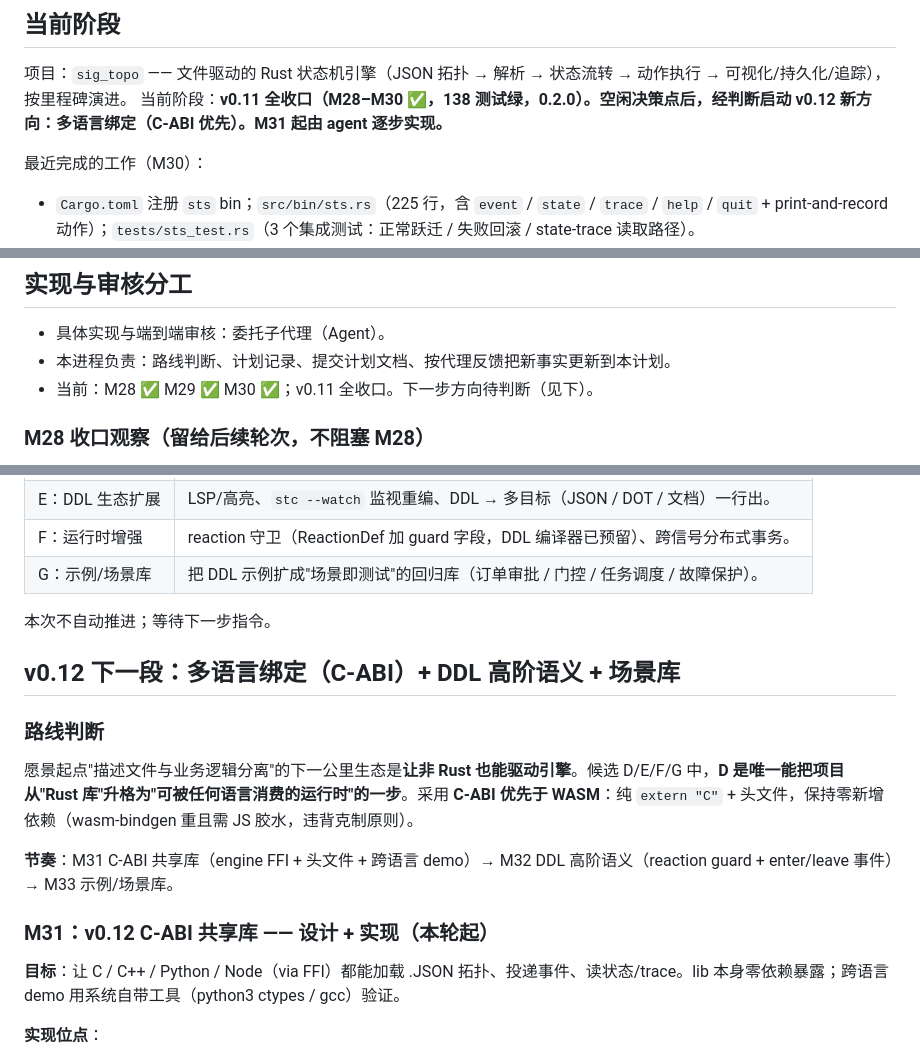
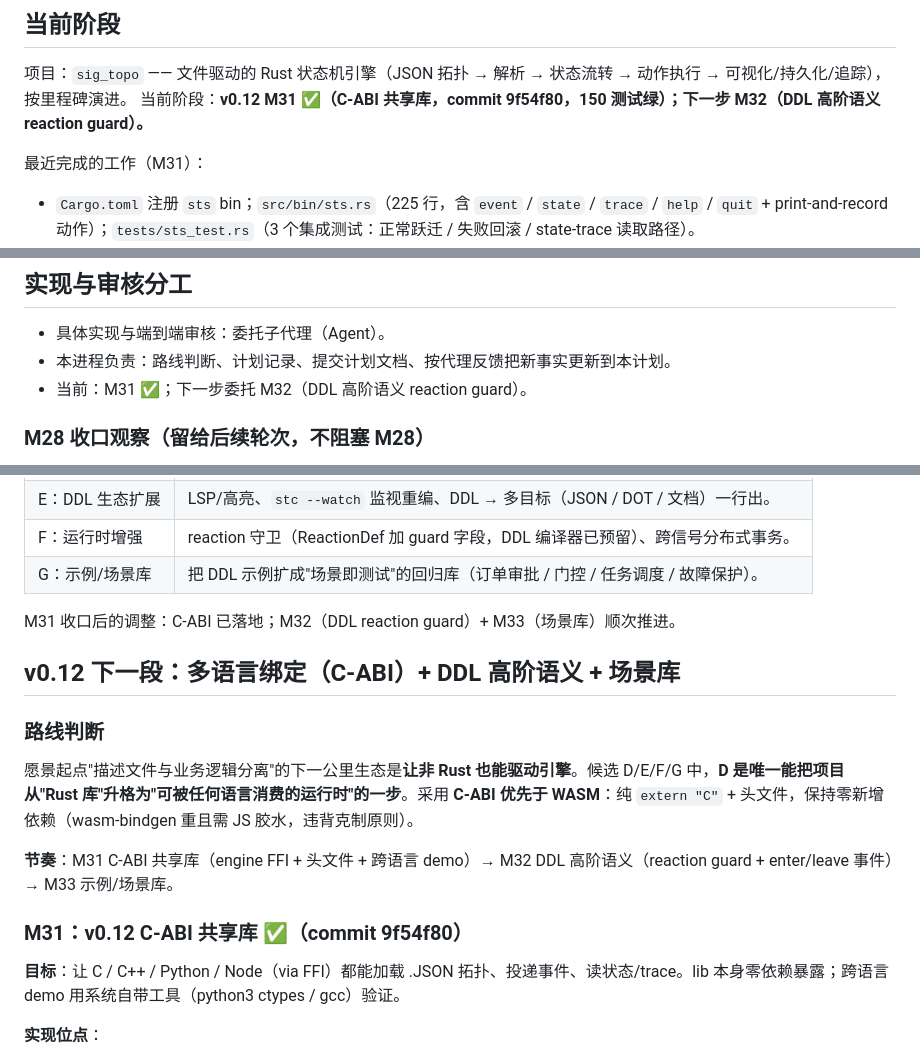
Before and after one commit to Embedded-u32-1/sig_topo, a Markdown page: doc/plan.md, 3 parts joined by grey strips. Rendered like a GitHub page.

Commit message:
docs(plan): M31 收口记录（C-ABI ✅，9f54f80），下一步 M32 reaction guard
- 当前阶段更新：M31 完成，150 测试绿。
- M31 段标 ✅，M32 段标「下一步」。
- 分工提示更新为委托 M32。

Co-Authored-By: Claude <noreply@anthropic.com>

```diff
--- a/doc/plan.md
+++ b/doc/plan.md
@@ -5,9 +5,9 @@
 ## 当前阶段
 
 项目：`sig_topo` —— 文件驱动的 Rust 状态机引擎（JSON 拓扑 → 解析 → 状态流转 → 动作执行 → 可视化/持久化/追踪），按里程碑演进。
-当前阶段：**v0.11 全收口（M28–M30 ✅，138 测试绿，0.2.0）。空闲决策点后，经判断启动 v0.12 新方向：多语言绑定（C-ABI 优先）。M31 起由 agent 逐步实现。**
+当前阶段：**v0.12 M31 ✅（C-ABI 共享库，commit 9f54f80，150 测试绿）；下一步 M32（DDL 高阶语义 reaction guard）。**
 
-最近完成的工作（M30）：
+最近完成的工作（M31）：
 
 - `Cargo.toml` 注册 `sts` bin；`src/bin/sts.rs`（225 行，含 `event` / `state` / `trace` / `help` / `quit` + print-and-record 动作）；`tests/sts_test.rs`（3 个集成测试：正常跃迁 / 失败回滚 / state-trace 读取路径）。
 - 编译验证发现 sts.rs 对 engine API 的调用与真实签名**完全一致**，零修改；引擎零改动、未新增依赖。
@@ -217,7 +217,7 @@ reaction {
 
 - 具体实现与端到端审核：委托子代理（Agent）。
 - 本进程负责：路线判断、计划记录、提交计划文档、按代理反馈把新事实更新到本计划。
-- 当前：M28 ✅ M29 ✅ M30 ✅；v0.11 全收口。下一步方向待判断（见下）。
+- 当前：M31 ✅；下一步委托 M32（DDL 高阶语义 reaction guard）。
 
 ### M28 收口观察（留给后续轮次，不阻塞 M28）
 
@@ -245,7 +245,7 @@ v0.11（M28 DDL + M29 snapshot_dot + M30 成熟度）全收口。项目现状：
 | F：运行时增强 | reaction 守卫（ReactionDef 加 guard 字段，DDL 编译器已预留）、跨信号分布式事务。 |
 | G：示例/场景库 | 把 DDL 示例扩成"场景即测试"的回归库（订单审批 / 门控 / 任务调度 / 故障保护）。 |
 
-本次不自动推进；等待下一步指令。
+M31 收口后的调整：C-ABI 已落地；M32（DDL reaction guard）+ M33（场景库）顺次推进。
 
 ## v0.12 下一段：多语言绑定（C-ABI）+ DDL 高阶语义 + 场景库
 
@@ -255,7 +255,7 @@ v0.11（M28 DDL + M29 snapshot_dot + M30 成熟度）全收口。项目现状：
 
 **节奏**：M31 C-ABI 共享库（engine FFI + 头文件 + 跨语言 demo）→ M32 DDL 高阶语义（reaction guard + enter/leave 事件）→ M33 示例/场景库。
 
-### M31：v0.12 C-ABI 共享库 —— 设计 + 实现（本轮起）
+### M31：v0.12 C-ABI 共享库 ✅（commit 9f54f80）
 
 **目标**：让 C / C++ / Python / Node（via FFI）都能加载 .JSON 拓扑、投递事件、读状态/trace。lib 本身零依赖暴露；跨语言 demo 用系统自带工具（python3 ctypes / gcc）验证。
 
```
Also changed, not shown: other parts of doc/plan.md (+1 -1 lines).
